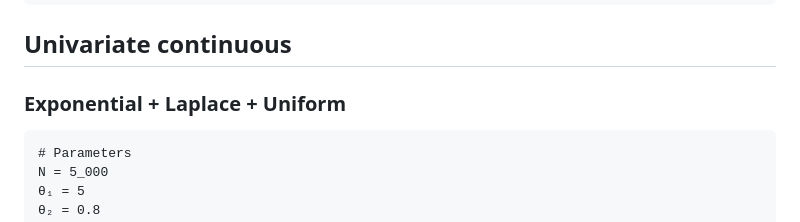
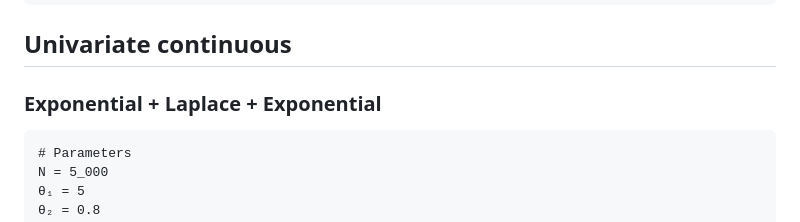
Before and after one commit to dmetivie/ExpectationMaximization.jl, a Markdown page: docs/src/examples.md, the part around the change. Rendered like a GitHub page.

Commit message:
fix typo

````diff
--- a/docs/src/examples.md
+++ b/docs/src/examples.md
@@ -8,7 +8,7 @@ using StatsPlots
 
 ## Univariate continuous
 
-### Exponential + Laplace + Uniform
+### Exponential + Laplace + Exponential
 
 ```@example 1
 # Parameters
````
